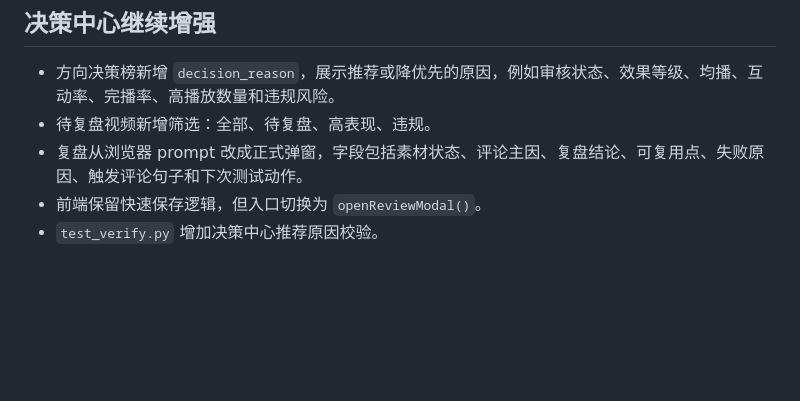
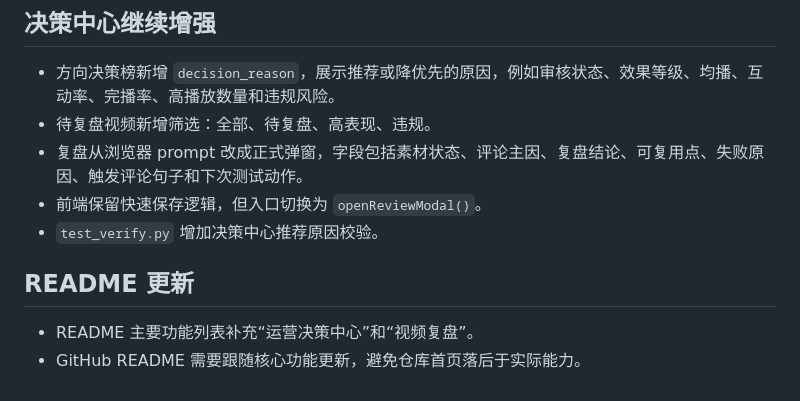
Before and after one commit to erinamons/DataLens, a Markdown page: memory/2026-05-20.md, the part around the change. Drawn GitHub-style; blank space fills up the shorter version.

```diff
--- a/memory/2026-05-20.md
+++ b/memory/2026-05-20.md
@@ -102,3 +102,8 @@ python test_verify.py
 - 复盘从浏览器 prompt 改成正式弹窗，字段包括素材状态、评论主因、复盘结论、可复用点、失败原因、触发评论句子和下次测试动作。
 - 前端保留快速保存逻辑，但入口切换为 `openReviewModal()`。
 - `test_verify.py` 增加决策中心推荐原因校验。
+
+## README 更新
+
+- README 主要功能列表补充“运营决策中心”和“视频复盘”。
+- GitHub README 需要跟随核心功能更新，避免仓库首页落后于实际能力。
```
Also changed, not shown: README.md (+2 -0 lines).
